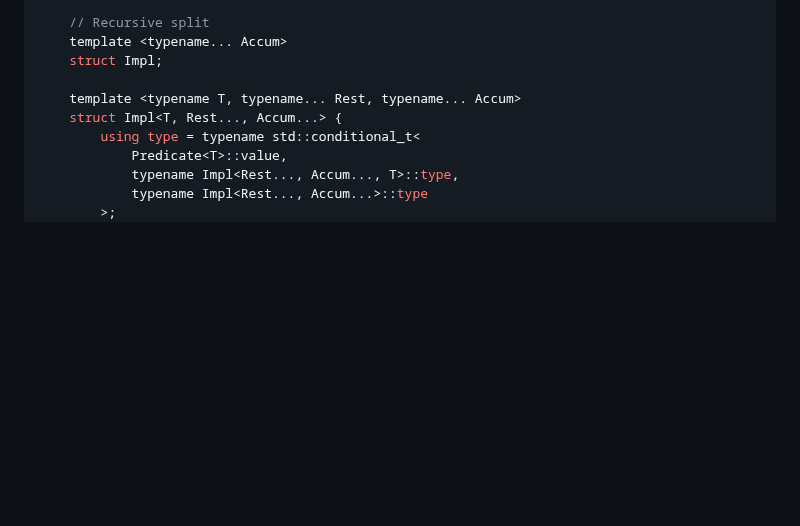
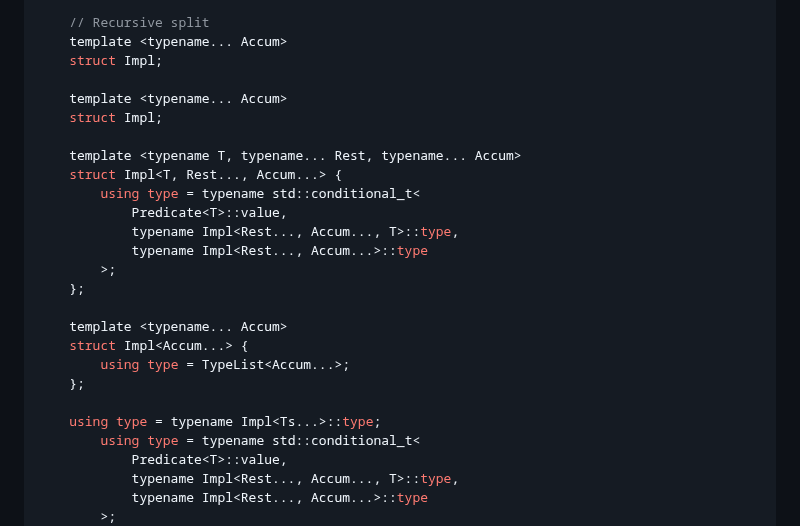
Before and after one commit to nachose/cpp_idioms_book, a Markdown page: my-ebook/chapter_32.md, the part around the change. GitHub-like rendering; blank space fills up the shorter version.

Commit message:
Update my-ebook/chapter_32.md
Co-authored-by: gemini-code-assist[bot] <176961590+gemini-code-assist[bot]@users.noreply.github.com>

```diff
--- a/my-ebook/chapter_32.md
+++ b/my-ebook/chapter_32.md
@@ -176,8 +176,24 @@ struct FilterIntegral {
     template <typename... Accum>
     struct Impl;
 
+    template <typename... Accum>
+    struct Impl;
+
     template <typename T, typename... Rest, typename... Accum>
     struct Impl<T, Rest..., Accum...> {
+        using type = typename std::conditional_t<
+            Predicate<T>::value,
+            typename Impl<Rest..., Accum..., T>::type,
+            typename Impl<Rest..., Accum...>::type
+        >;
+    };
+
+    template <typename... Accum>
+    struct Impl<Accum...> {
+        using type = TypeList<Accum...>;
+    };
+
+    using type = typename Impl<Ts...>::type;
         using type = typename std::conditional_t<
             Predicate<T>::value,
             typename Impl<Rest..., Accum..., T>::type,
```
